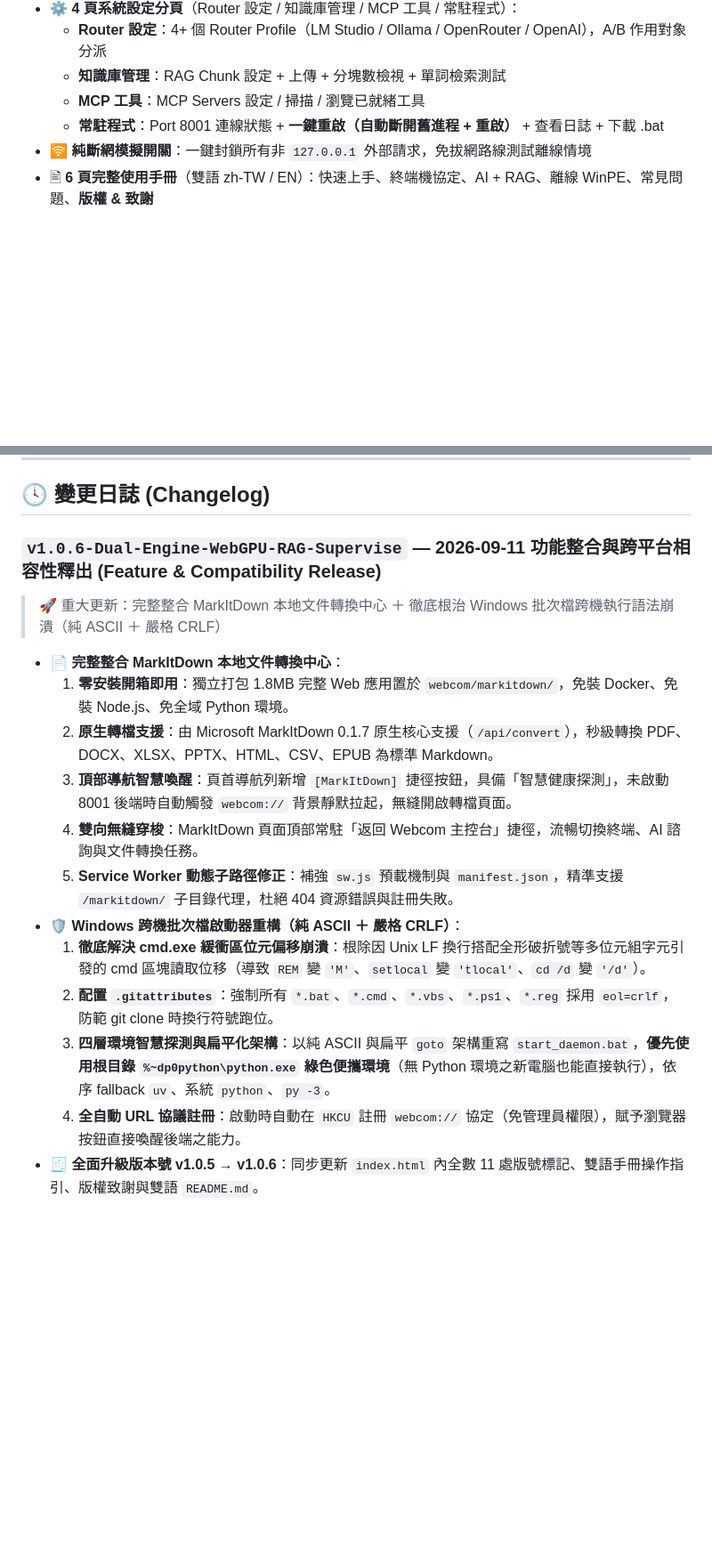
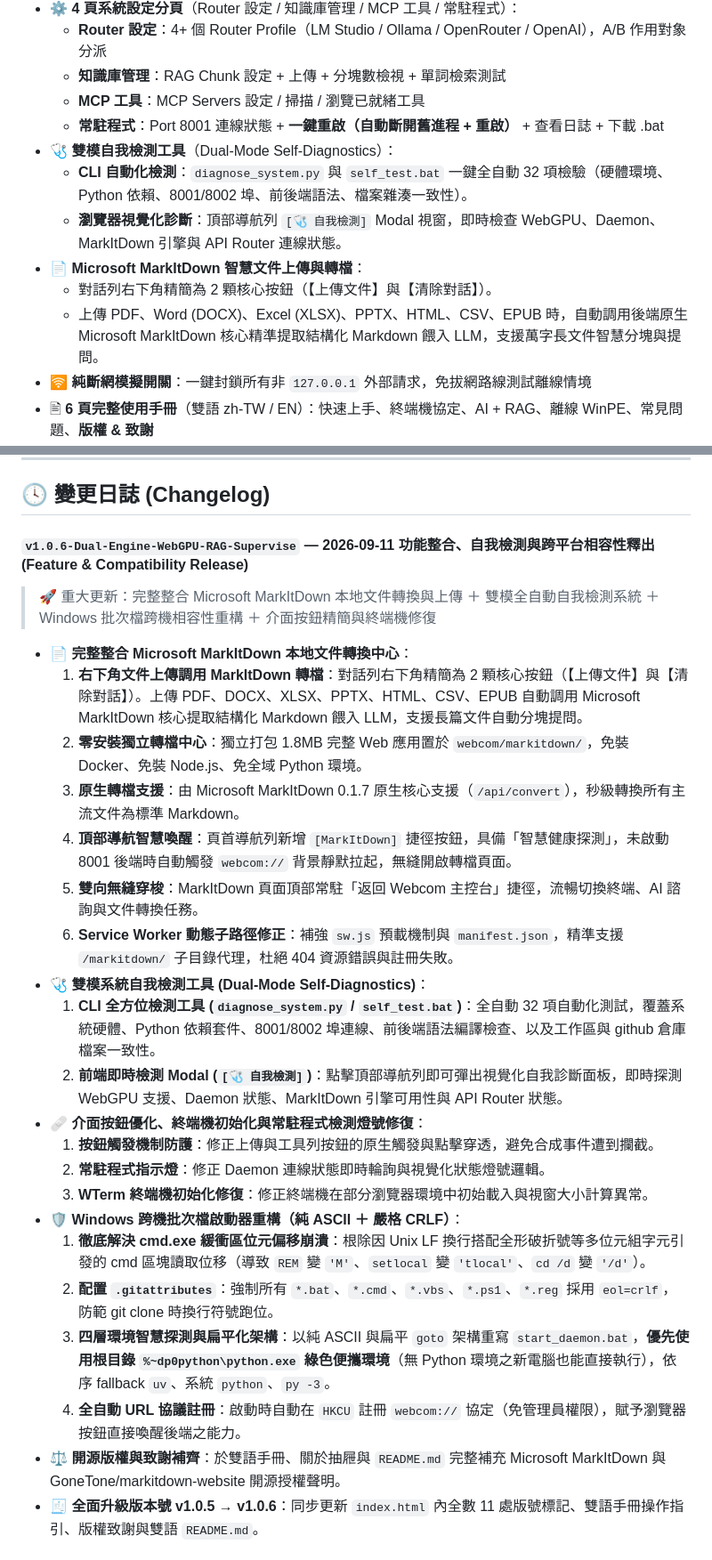
Before and after one commit to ystartgo/webcom, a Markdown page: README.md, 2 parts joined by grey strips. Shown at 89% size. Rendered like a GitHub page; blank space fills up the shorter version.

Commit message:
docs(readme): update v1.0.6 changelog with self-diagnostics suite, MarkItDown upload integration, and button hardening

```diff
--- a/README.md
+++ b/README.md
@@ -36,6 +36,12 @@
   - **知識庫管理**：RAG Chunk 設定 + 上傳 + 分塊數檢視 + 單詞檢索測試
   - **MCP 工具**：MCP Servers 設定 / 掃描 / 瀏覽已就緒工具
   - **常駐程式**：Port 8001 連線狀態 + **一鍵重啟（自動斷開舊進程 + 重啟）** + 查看日誌 + 下載 .bat
+- 🩺 **雙模自我檢測工具**（Dual-Mode Self-Diagnostics）：
+  - **CLI 自動化檢測**：`diagnose_system.py` 與 `self_test.bat` 一鍵全自動 32 項檢驗（硬體環境、Python 依賴、8001/8002 埠、前後端語法、檔案雜湊一致性）。
+  - **瀏覽器視覺化診斷**：頂部導航列 `[🩺 自我檢測]` Modal 視窗，即時檢查 WebGPU、Daemon、MarkItDown 引擎與 API Router 連線狀態。
+- 📄 **Microsoft MarkItDown 智慧文件上傳與轉檔**：
+  - 對話列右下角精簡為 2 顆核心按鈕（【上傳文件】與【清除對話】）。
+  - 上傳 PDF、Word (DOCX)、Excel (XLSX)、PPTX、HTML、CSV、EPUB 時，自動調用後端原生 Microsoft MarkItDown 核心精準提取結構化 Markdown 餵入 LLM，支援萬字長文件智慧分塊與提問。
 - 🛜 **純斷網模擬開關**：一鍵封鎖所有非 `127.0.0.1` 外部請求，免拔網路線測試離線情境
 - 🖹 **6 頁完整使用手冊**（雙語 zh-TW / EN）：快速上手、終端機協定、AI + RAG、離線 WinPE、常見問題、**版權 & 致謝**
 - 🌍 **完整 zh-TW / English 雙語 UI**：頂部語言切換鈕即時生效
@@ -375,20 +383,29 @@ Q1~Q3 請見內建手冊第 5 頁「常見問題」。以下為本次 v1.0.0 新
 
 ## 🕓 變更日誌 (Changelog)
 
-### `v1.0.6-Dual-Engine-WebGPU-RAG-Supervise` — 2026-09-11 **功能整合與跨平台相容性釋出 (Feature & Compatibility Release)**
-> 🚀 重大更新：完整整合 MarkItDown 本地文件轉換中心 ＋ 徹底根治 Windows 批次檔跨機執行語法崩潰（純 ASCII ＋ 嚴格 CRLF）
+#### `v1.0.6-Dual-Engine-WebGPU-RAG-Supervise` — 2026-09-11 **功能整合、自我檢測與跨平台相容性釋出 (Feature & Compatibility Release)**
+> 🚀 重大更新：完整整合 Microsoft MarkItDown 本地文件轉換與上傳 ＋ 雙模全自動自我檢測系統 ＋ Windows 批次檔跨機相容性重構 ＋ 介面按鈕精簡與終端機修復
 
-- **📄 完整整合 MarkItDown 本地文件轉換中心**：
-  1. **零安裝開箱即用**：獨立打包 1.8MB 完整 Web 應用置於 `webcom/markitdown/`，免裝 Docker、免裝 Node.js、免全域 Python 環境。
-  2. **原生轉檔支援**：由 Microsoft MarkItDown 0.1.7 原生核心支援（`/api/convert`），秒級轉換 PDF、DOCX、XLSX、PPTX、HTML、CSV、EPUB 為標準 Markdown。
-  3. **頂部導航智慧喚醒**：頁首導航列新增 `[MarkItDown]` 捷徑按鈕，具備「智慧健康探測」，未啟動 8001 後端時自動觸發 `webcom://` 背景靜默拉起，無縫開啟轉檔頁面。
-  4. **雙向無縫穿梭**：MarkItDown 頁面頂部常駐「返回 Webcom 主控台」捷徑，流暢切換終端、AI 諮詢與文件轉換任務。
-  5. **Service Worker 動態子路徑修正**：補強 `sw.js` 預載機制與 `manifest.json`，精準支援 `/markitdown/` 子目錄代理，杜絕 404 資源錯誤與註冊失敗。
+- **📄 完整整合 Microsoft MarkItDown 本地文件轉換中心**：
+  1. **右下角文件上傳調用 MarkItDown 轉檔**：對話列右下角精簡為 2 顆核心按鈕（【上傳文件】與【清除對話】）。上傳 PDF、DOCX、XLSX、PPTX、HTML、CSV、EPUB 自動調用 Microsoft MarkItDown 核心提取結構化 Markdown 餵入 LLM，支援長篇文件自動分塊提問。
+  2. **零安裝獨立轉檔中心**：獨立打包 1.8MB 完整 Web 應用置於 `webcom/markitdown/`，免裝 Docker、免裝 Node.js、免全域 Python 環境。
+  3. **原生轉檔支援**：由 Microsoft MarkItDown 0.1.7 原生核心支援（`/api/convert`），秒級轉換所有主流文件為標準 Markdown。
+  4. **頂部導航智慧喚醒**：頁首導航列新增 `[MarkItDown]` 捷徑按鈕，具備「智慧健康探測」，未啟動 8001 後端時自動觸發 `webcom://` 背景靜默拉起，無縫開啟轉檔頁面。
+  5. **雙向無縫穿梭**：MarkItDown 頁面頂部常駐「返回 Webcom 主控台」捷徑，流暢切換終端、AI 諮詢與文件轉換任務。
+  6. **Service Worker 動態子路徑修正**：補強 `sw.js` 預載機制與 `manifest.json`，精準支援 `/markitdown/` 子目錄代理，杜絕 404 資源錯誤與註冊失敗。
+- **🩺 雙模系統自我檢測工具 (Dual-Mode Self-Diagnostics)**：
+  1. **CLI 全方位檢測工具 (`diagnose_system.py` / `self_test.bat`)**：全自動 32 項自動化測試，覆蓋系統硬體、Python 依賴套件、8001/8002 埠連線、前後端語法編譯檢查、以及工作區與 github 倉庫檔案一致性。
+  2. **前端即時檢測 Modal (`[🩺 自我檢測]`)**：點擊頂部導航列即可彈出視覺化自我診斷面板，即時探測 WebGPU 支援、Daemon 狀態、MarkItDown 引擎可用性與 API Router 狀態。
+- **🩹 介面按鈕優化、終端機初始化與常駐程式檢測燈號修復**：
+  1. **按鈕觸發機制防護**：修正上傳與工具列按鈕的原生觸發與點擊穿透，避免合成事件遭到攔截。
+  2. **常駐程式指示燈**：修正 Daemon 連線狀態即時輪詢與視覺化狀態燈號邏輯。
+  3. **WTerm 終端機初始化修復**：修正終端機在部分瀏覽器環境中初始載入與視窗大小計算異常。
 - **🛡️ Windows 跨機批次檔啟動器重構（純 ASCII ＋ 嚴格 CRLF）**：
   1. **徹底解決 cmd.exe 緩衝區位元偏移崩潰**：根除因 Unix LF 換行搭配全形破折號等多位元組字元引發的 cmd 區塊讀取位移（導致 `REM` 變 `'M'`、`setlocal` 變 `'tlocal'`、`cd /d` 變 `'/d'`）。
   2. **配置 `.gitattributes`**：強制所有 `*.bat`、`*.cmd`、`*.vbs`、`*.ps1`、`*.reg` 採用 `eol=crlf`，防範 git clone 時換行符號跑位。
   3. **四層環境智慧探測與扁平化架構**：以純 ASCII 與扁平 `goto` 架構重寫 `start_daemon.bat`，**優先使用根目錄 `%~dp0python\python.exe` 綠色便攜環境**（無 Python 環境之新電腦也能直接執行），依序 fallback `uv`、系統 `python`、`py -3`。
   4. **全自動 URL 協議註冊**：啟動時自動在 `HKCU` 註冊 `webcom://` 協定（免管理員權限），賦予瀏覽器按鈕直接喚醒後端之能力。
+- **⚖️ 開源版權與致謝補齊**：於雙語手冊、關於抽屜與 `README.md` 完整補充 Microsoft MarkItDown 與 GoneTone/markitdown-website 開源授權聲明。
 - **🧾 全面升級版本號 v1.0.5 → v1.0.6**：同步更新 `index.html` 內全數 11 處版號標記、雙語手冊操作指引、版權致謝與雙語 `README.md`。
 
 ### `v1.0.5-Dual-Engine-WebGPU-RAG-Supervise` — 2026-09-11 **版本升級維護釋出 (Maintenance)**
```
Also changed, not shown: other parts of README.md (+19 -8 lines).
